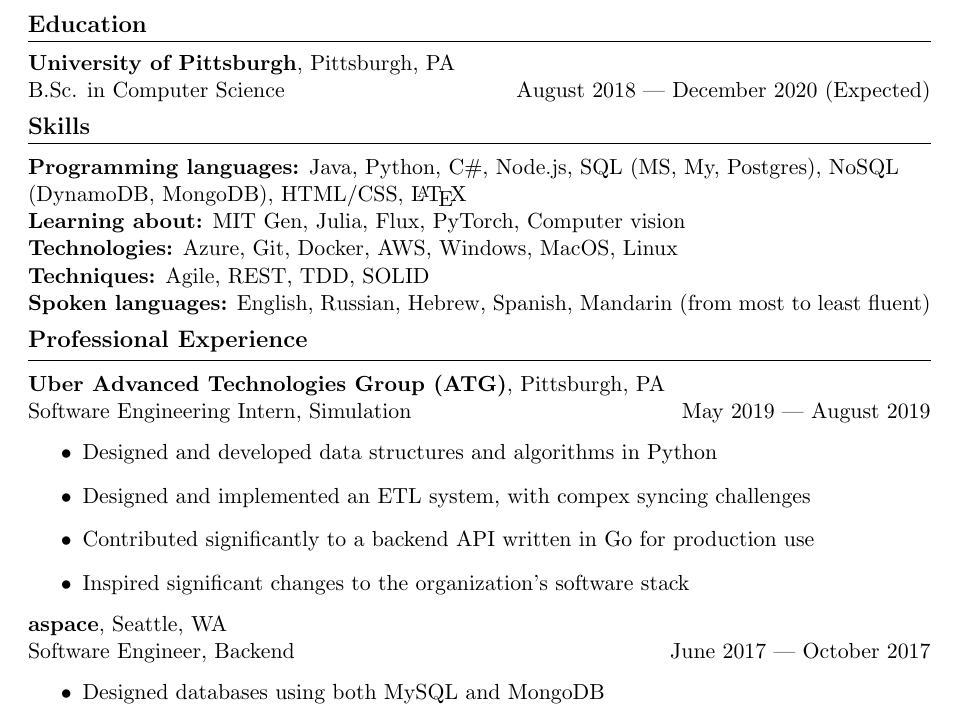
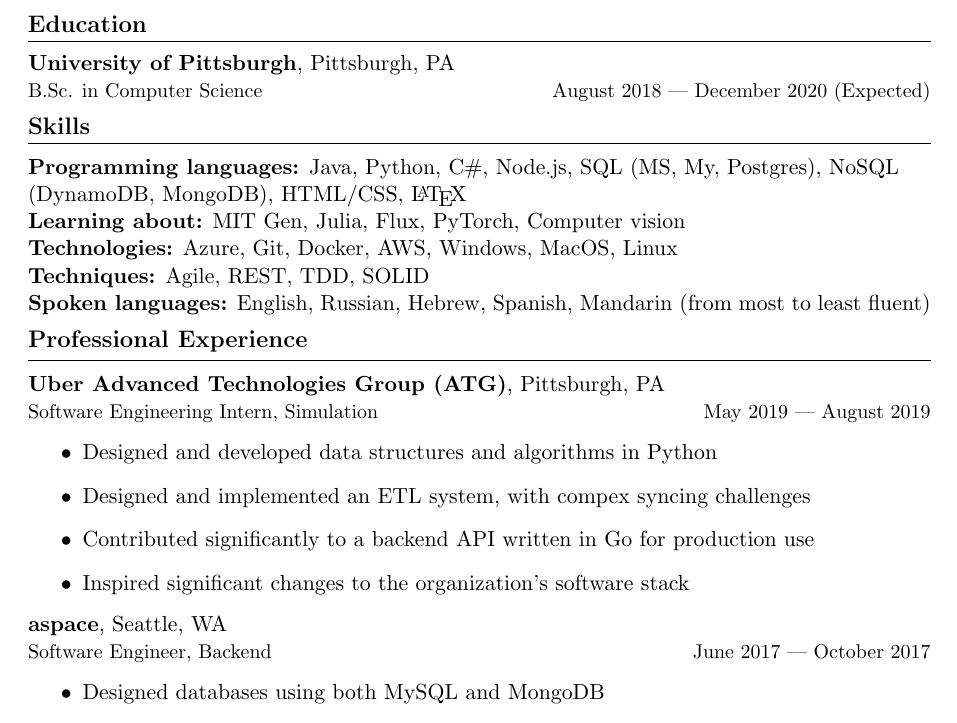
Before and after one commit to avigloz/resume-latex, a LaTeX CV (avi_resume09_19.tex): part of the page, cut so that both start at the same text. Compiled offline with pdfLaTeX.

Commit message:
Decreased text size of lines containing dates under Education and Prof. Experience.

```diff
--- a/avi_resume09_19.tex
+++ b/avi_resume09_19.tex
@@ -22,7 +22,7 @@
 
 		\vspace{2.5mm}
 		\textbf{University of Pittsburgh}, Pittsburgh, PA\\
-		B.Sc. in Computer Science \hfill August 2018 --- December 2020 (Expected)
+		{\small B.Sc. in Computer Science \hfill August 2018 --- December 2020 (Expected)}
 
 		\vspace{1.75mm}
 		{\large \raggedright \textbf{Skills}}
@@ -45,7 +45,7 @@
 
 		\vspace{2.5mm}
 		\textbf{Uber Advanced Technologies Group (ATG)}, Pittsburgh, PA\\
-		Software Engineering Intern, Simulation \hfill May 2019 --- August 2019
+		{\small Software Engineering Intern, Simulation \hfill May 2019 --- August 2019}
 		\begin{itemize}
 			\item Designed and developed data structures and algorithms in Python
 			\item Designed and implemented an ETL system, with compex syncing challenges
@@ -54,7 +54,7 @@
 		\end{itemize}
 
 		\textbf{aspace}, Seattle, WA\\
-		Software Engineer, Backend \hfill June 2017 --- October 2017
+		{\small Software Engineer, Backend \hfill June 2017 --- October 2017}
 		\begin{itemize}
 			\item Designed databases using both MySQL and MongoDB
 			\item Designed and wrote a RESTful JSON API using Node.js and Express.js
```
Also changed, not shown: avi_resume09_19.pdf.
